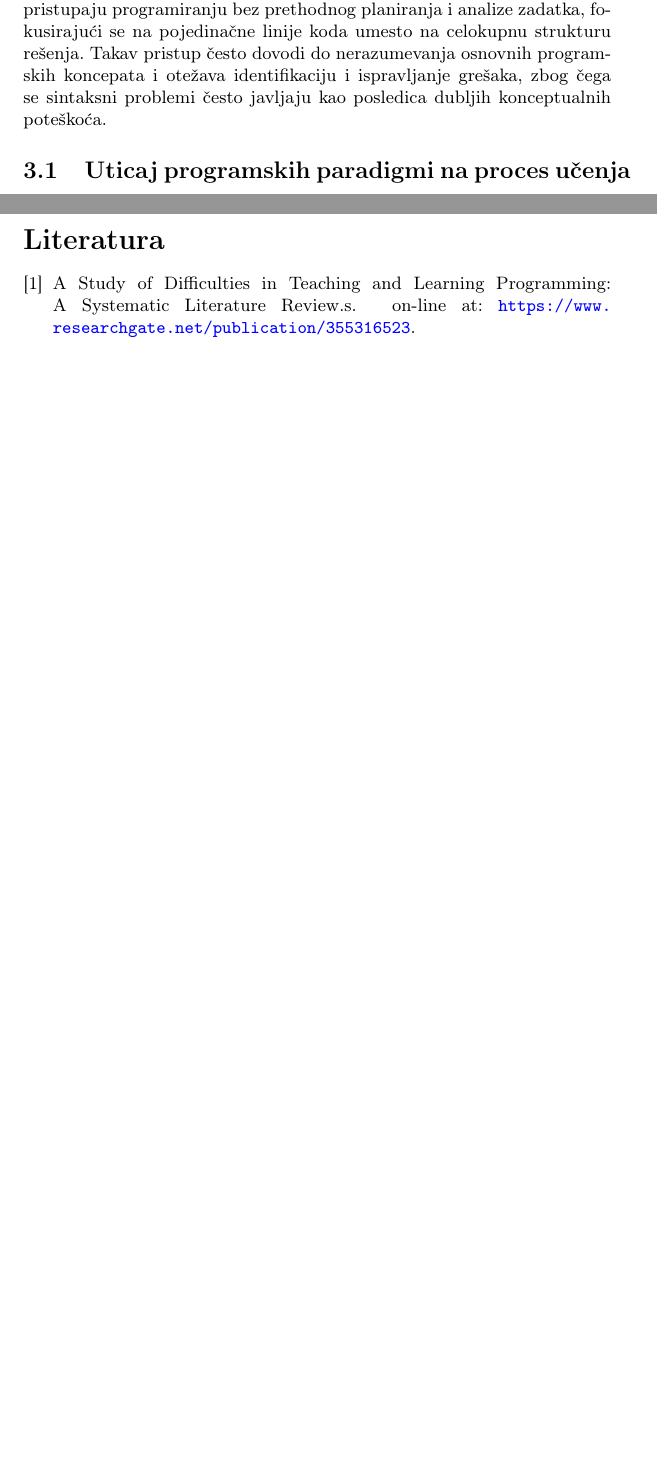
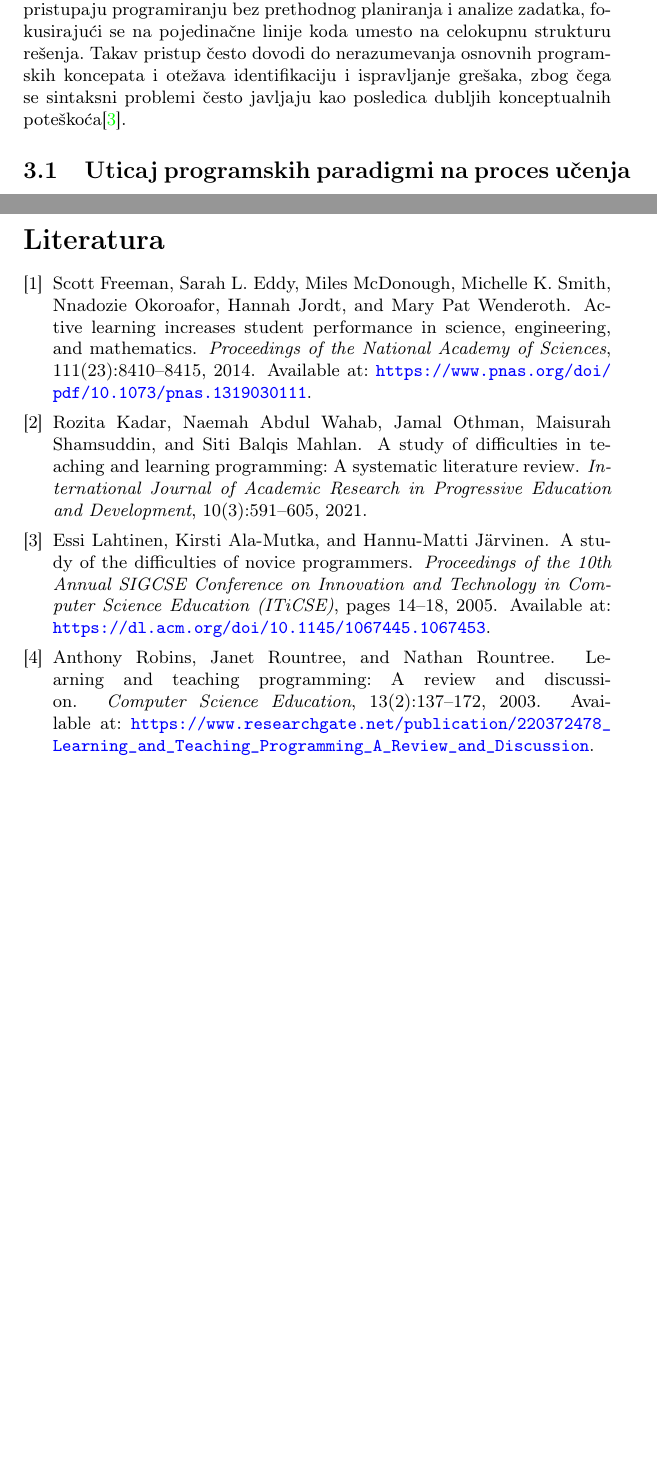
Before and after one commit to nemanja-rsumovic/MSNR-seminarski, a LaTeX document (07_NavigacijaKrozNoveProgramskeJezikeIzazoviBarijereStrategijeSavladavanja_Baranin_Djekic_Magenhajm_Rsumovic.tex, which reads seminarski.bib): two parts of pages 4 and 10 of 10, joined at a grey line, cut so that both start at the same text, the shorter picture padded with empty space. Compiled offline with pdfLaTeX.

Commit message:
Literatura 4/7

```diff
--- a/seminarski.bib
+++ b/seminarski.bib
@@ -28,7 +28,25 @@ note = {on-line at: \url{http://gcc.gnu.org/}},
     volume = {2},
     year = {1936}
 }
+
 @article{programming_difficulties,
-title = {{A Study of Difficulties in Teaching and Learning Programming: A Systematic Literature Review.s}},
-note = {on-line at: \url{https://www.researchgate.net/publication/355316523}}
+  title        = {A Study of Difficulties in Teaching and Learning Programming: A Systematic Literature Review},
+  author       = {Kadar, Rozita and Abdul Wahab, Naemah and Othman, Jamal and Shamsuddin, Maisurah and Mahlan, Siti Balqis},
+  journal      = {International Journal of Academic Research in Progressive Education and Development},
+  year         = {2021},
+  volume       = {10},
+  number       = {3},
+  pages        = {591--605},
+  doi          = {10.6007/IJARPED/v10-i3/11100},
+  url          = {https://www.researchgate.net/publication/355316523_A_Study_of_Difficulties_in_Teaching_and_Learning_Programming_A_Systematic_Literature_Review}
 }
+
+
+@article{robins2003learning,
+  author  = {Robins, Anthony and Rountree, Janet and Rountree, Nathan},
+  title   = {Learning and Teaching Programming: A Review and Discussion},
+  journal = {Computer Science Education},
+  volume  = {13},
+  number  = {2},
+  pages   = {137--172},
+  year    = {2003},
@@ -34,0 +59,4 @@ note = {on-line at: \url{https://www.researchgate.net/publication/355316523}}
+  title   = {A Study of the Difficulties of Novice Programmers},
+  journal = {Proceedings of the 10th Annual SIGCSE Conference on Innovation and Technology in Computer Science Education (ITiCSE)},
+  year    = {2005},
+  pages   = {14--18},
@@ -34,0 +68,8 @@ note = {on-line at: \url{https://www.researchgate.net/publication/355316523}}
+  title   = {Active Learning Increases Student Performance in Science, Engineering, and Mathematics},
+  journal = {Proceedings of the National Academy of Sciences},
+  volume  = {111},
+  number  = {23},
+  pages   = {8410--8415},
+  year    = {2014},
+  note    = {Available at: \url{https://www.pnas.org/doi/pdf/10.1073/pnas.1319030111}}
+}
```
Also changed, not shown: 07_NavigacijaKrozNoveProgramskeJezikeIzazoviBarijereStrategijeSavladavanja_Baranin_Djekic_Magenhajm_Rsumovic.tex (+5 -4 lines), 07_NavigacijaKrozNoveProgramskeJezikeIzazoviBarijereStrategijeSavladavanja_Baranin_Djekic_Magenhajm_Rsumovic.pdf, seminarski.bib (11 more changed lines).
